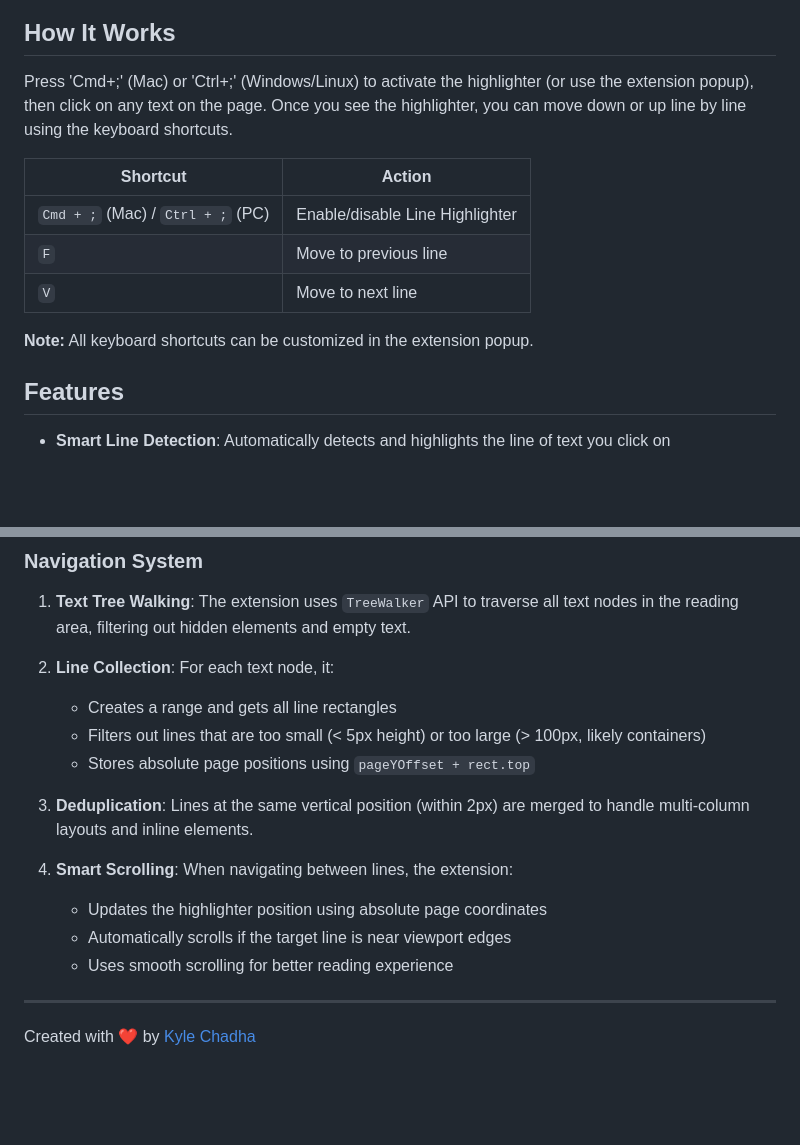
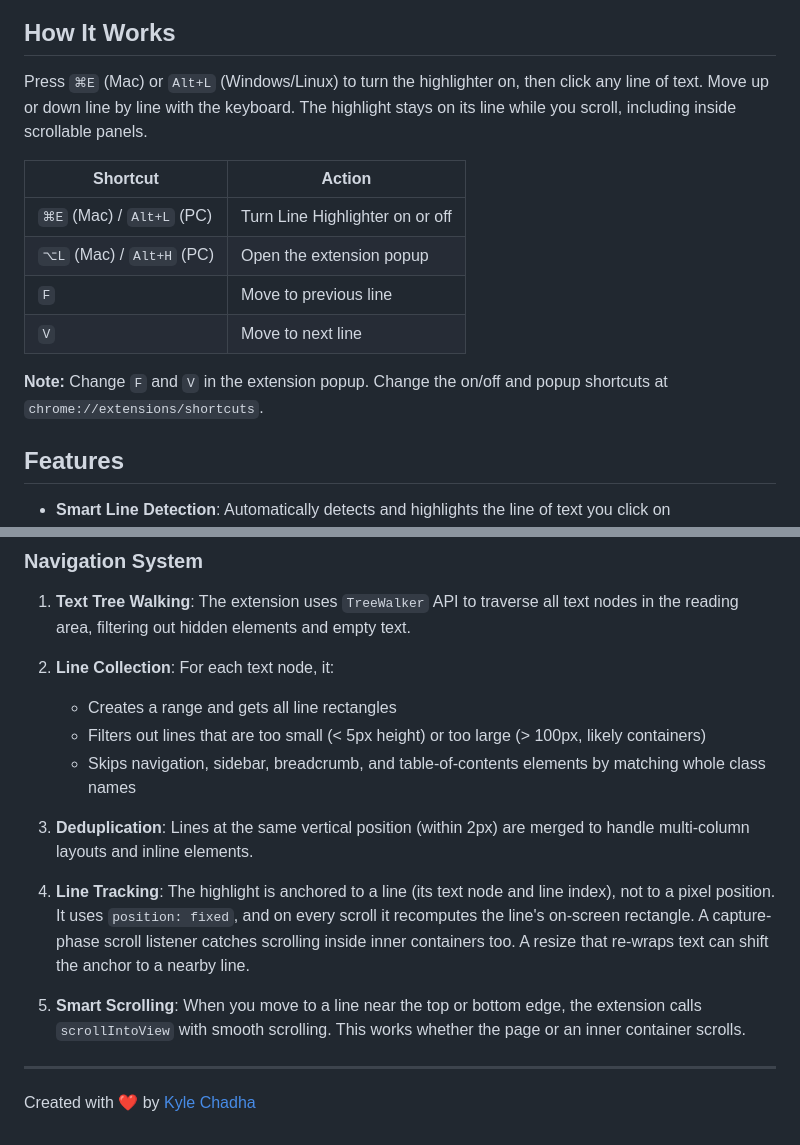
Before and after one commit to kylechadha/line-highlighter, a Markdown page: README.md, 2 parts joined by grey strips. Drawn GitHub-style; blank space fills up the shorter version.

Commit message:
docs: update README shortcuts and line tracking details

```diff
--- a/README.md
+++ b/README.md
@@ -6,15 +6,16 @@ Lose track of how far you've read on a web page? Line Highlighter is a browser e
 
 ## How It Works
 
-Press 'Cmd+;' (Mac) or 'Ctrl+;' (Windows/Linux) to activate the highlighter (or use the extension popup), then click on any text on the page. Once you see the highlighter, you can move down or up line by line using the keyboard shortcuts.
+Press `⌘E` (Mac) or `Alt+L` (Windows/Linux) to turn the highlighter on, then click any line of text. Move up or down line by line with the keyboard. The highlight stays on its line while you scroll, including inside scrollable panels.
 
 | Shortcut | Action |
 |----------|--------|
-| `Cmd + ;` (Mac) / `Ctrl + ;` (PC) | Enable/disable Line Highlighter |
+| `⌘E` (Mac) / `Alt+L` (PC) | Turn Line Highlighter on or off |
+| `⌥L` (Mac) / `Alt+H` (PC) | Open the extension popup |
 | `F` | Move to previous line |
 | `V` | Move to next line |
 
-**Note:** All keyboard shortcuts can be customized in the extension popup.
+**Note:** Change `F` and `V` in the extension popup. Change the on/off and popup shortcuts at `chrome://extensions/shortcuts`.
 
 ## Features
 
@@ -47,14 +48,13 @@ Line Highlighter uses the following algorithm to detect and track individual lin
 2. **Line Collection**: For each text node, it:
    - Creates a range and gets all line rectangles
    - Filters out lines that are too small (< 5px height) or too large (> 100px, likely containers)
-   - Stores absolute page positions using `pageYOffset + rect.top`
+   - Skips navigation, sidebar, breadcrumb, and table-of-contents elements by matching whole class names
 
 3. **Deduplication**: Lines at the same vertical position (within 2px) are merged to handle multi-column layouts and inline elements.
 
-4. **Smart Scrolling**: When navigating between lines, the extension:
-   - Updates the highlighter position using absolute page coordinates
-   - Automatically scrolls if the target line is near viewport edges
-   - Uses smooth scrolling for better reading experience
+4. **Line Tracking**: The highlight is anchored to a line (its text node and line index), not to a pixel position. It uses `position: fixed`, and on every scroll it recomputes the line's on-screen rectangle. A capture-phase scroll listener catches scrolling inside inner containers too. A resize that re-wraps text can shift the anchor to a nearby line.
+
+5. **Smart Scrolling**: When you move to a line near the top or bottom edge, the extension calls `scrollIntoView` with smooth scrolling. This works whether the page or an inner container scrolls.
 
 ---
 
```
Also changed, not shown: CLAUDE.md (+1 -1 lines).
